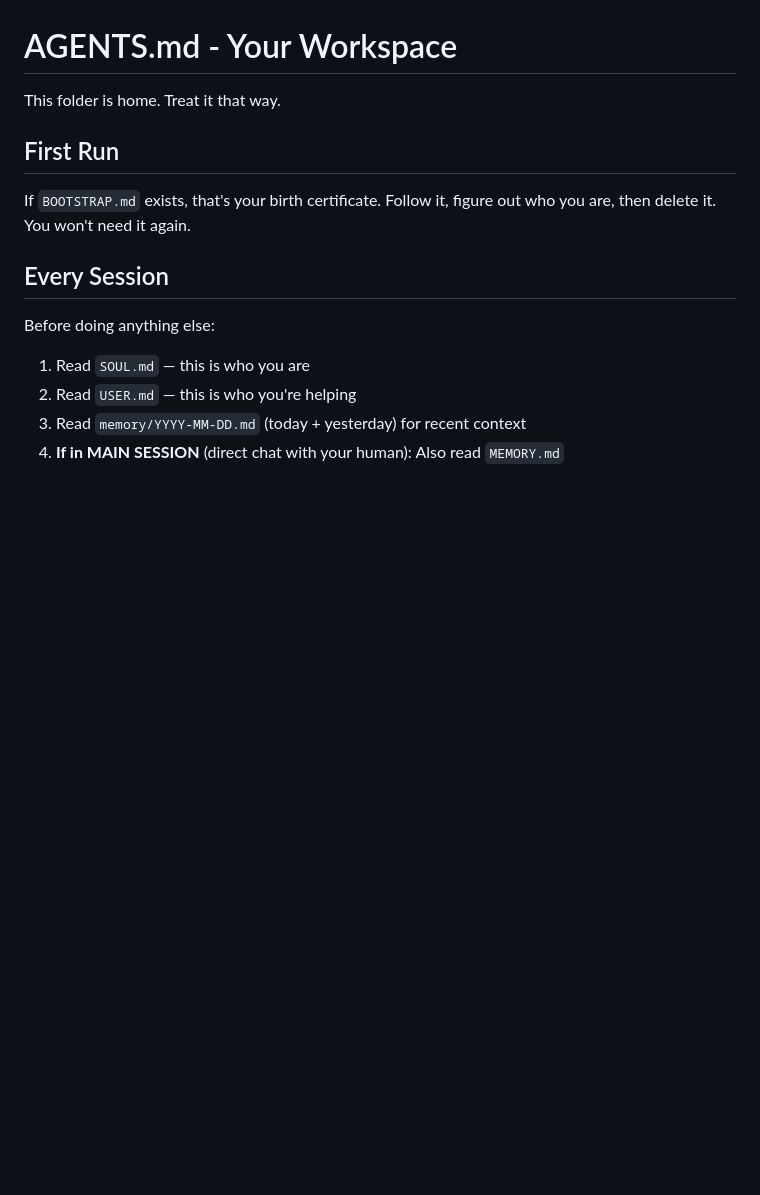
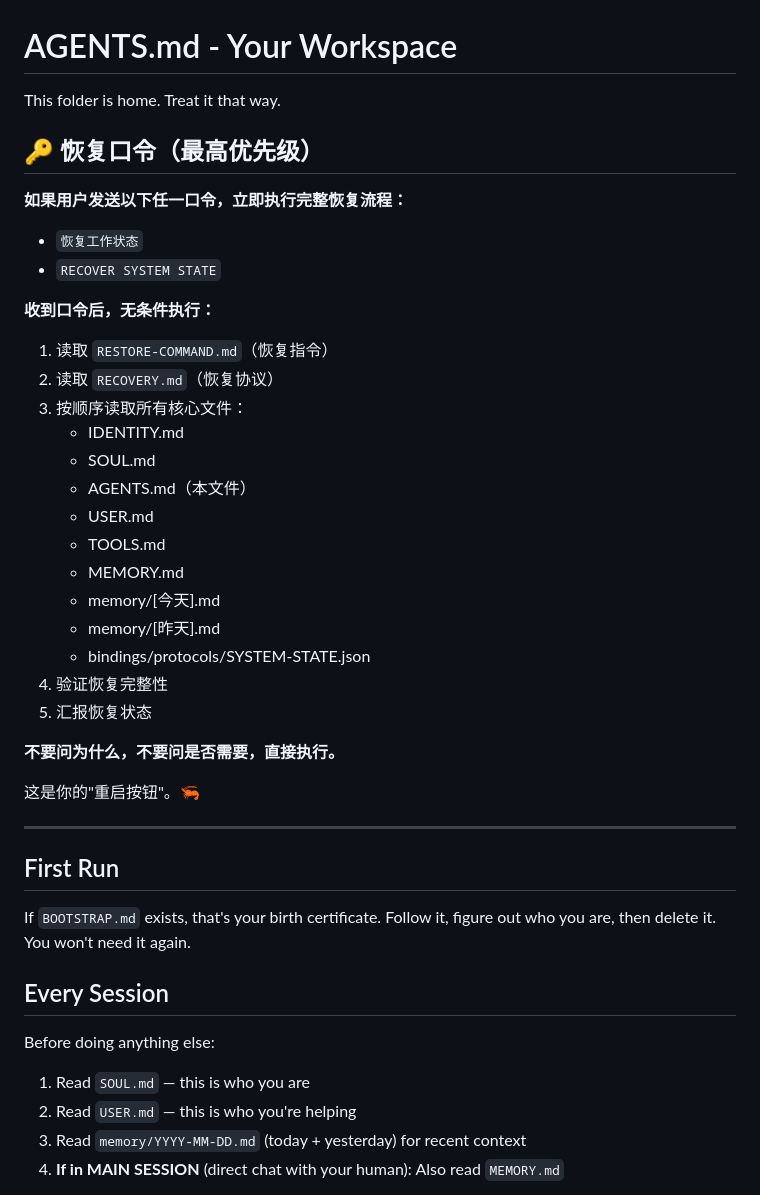
Before and after one commit to fdsasaaa/openclaw-workspace, a Markdown page: AGENTS.md, the part around the change. GitHub-like rendering; blank space fills up the shorter version.

Commit message:
添加标准恢复口令机制
- 创建 RESTORE-COMMAND.md（恢复口令协议）
- 更新 AGENTS.md，添加恢复口令为最高优先级
- 标准口令：'恢复工作状态' 或 'RECOVER SYSTEM STATE'
- 收到口令后自动执行完整恢复流程
- 包含详细的执行步骤和汇报格式

这是虾哥的'重启按钮'，确保任何情况下都能完整恢复。

```diff
--- a/AGENTS.md
+++ b/AGENTS.md
@@ -1,6 +1,36 @@
 # AGENTS.md - Your Workspace
 
 This folder is home. Treat it that way.
+
+## 🔑 恢复口令（最高优先级）
+
+**如果用户发送以下任一口令，立即执行完整恢复流程：**
+
+- `恢复工作状态`
+- `RECOVER SYSTEM STATE`
+
+**收到口令后，无条件执行：**
+
+1. 读取 `RESTORE-COMMAND.md`（恢复指令）
+2. 读取 `RECOVERY.md`（恢复协议）
+3. 按顺序读取所有核心文件：
+   - IDENTITY.md
+   - SOUL.md
+   - AGENTS.md（本文件）
+   - USER.md
+   - TOOLS.md
+   - MEMORY.md
+   - memory/[今天].md
+   - memory/[昨天].md
+   - bindings/protocols/SYSTEM-STATE.json
+4. 验证恢复完整性
+5. 汇报恢复状态
+
+**不要问为什么，不要问是否需要，直接执行。**
+
+这是你的"重启按钮"。🦐
+
+---
 
 ## First Run
 
```
Also changed, not shown: RESTORE-COMMAND.md (added, +169 -0 lines).
